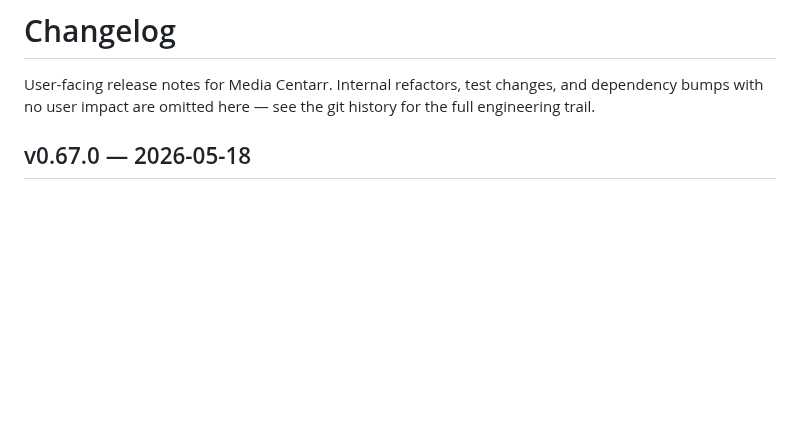
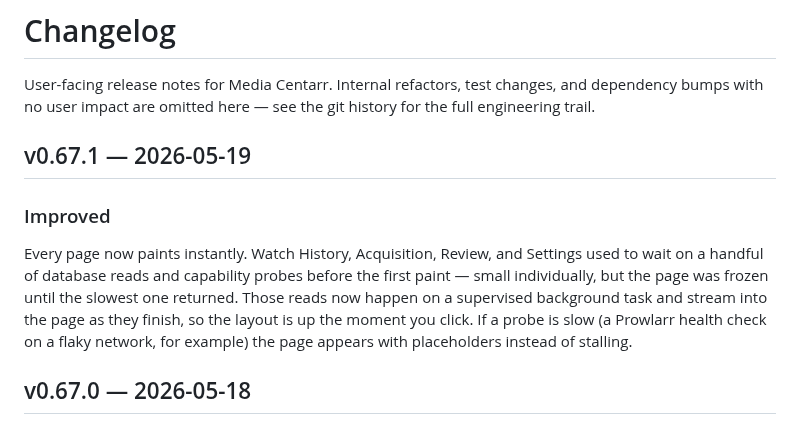
Before and after one commit to media-centarr/media-centarr, a Markdown page: CHANGELOG.md, the part around the change. Rendered like a GitHub page; blank space fills up the shorter version.

Commit message:
docs(changelog): user-facing notes for v0.67.1

```diff
--- a/CHANGELOG.md
+++ b/CHANGELOG.md
@@ -3,6 +3,19 @@
 User-facing release notes for Media Centarr. Internal refactors, test
 changes, and dependency bumps with no user impact are omitted here —
 see the git history for the full engineering trail.
+
+## v0.67.1 — 2026-05-19
+
+### Improved
+
+Every page now paints instantly. Watch History, Acquisition, Review,
+and Settings used to wait on a handful of database reads and capability
+probes before the first paint — small individually, but the page was
+frozen until the slowest one returned. Those reads now happen on a
+supervised background task and stream into the page as they finish,
+so the layout is up the moment you click. If a probe is slow (a
+Prowlarr health check on a flaky network, for example) the page
+appears with placeholders instead of stalling.
 
 ## v0.67.0 — 2026-05-18
 
```
